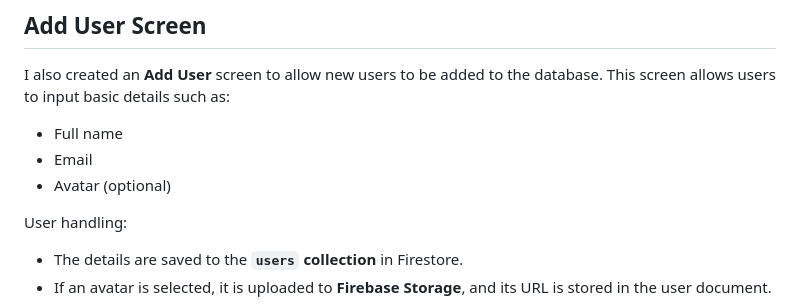
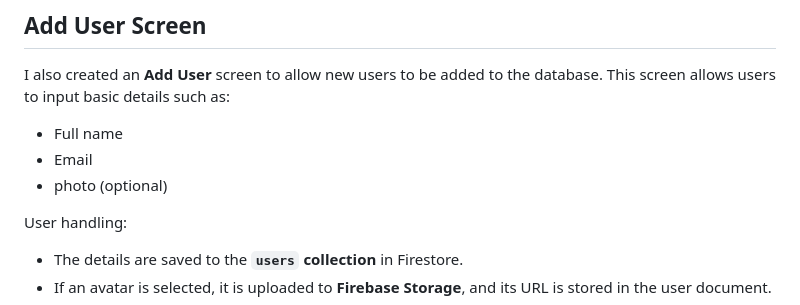
Before and after one commit to SAINTILLION/Blinqpay_test, a Markdown page: README.md, the part around the change. GitHub-like rendering.

```diff
--- a/README.md
+++ b/README.md
@@ -42,7 +42,7 @@ This screen is used to **populate the `posts` collection** in Firestore dynamica
 I also created an **Add User** screen to allow new users to be added to the database. This screen allows users to input basic details such as:
 - Full name
 - Email
-- Avatar (optional)
+- photo (optional)
 
 User handling:
 - The details are saved to the **`users` collection** in Firestore.
```
